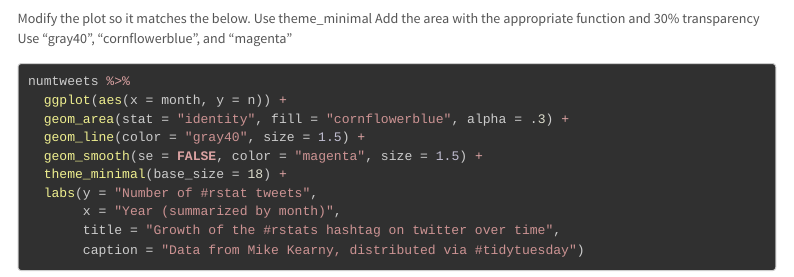
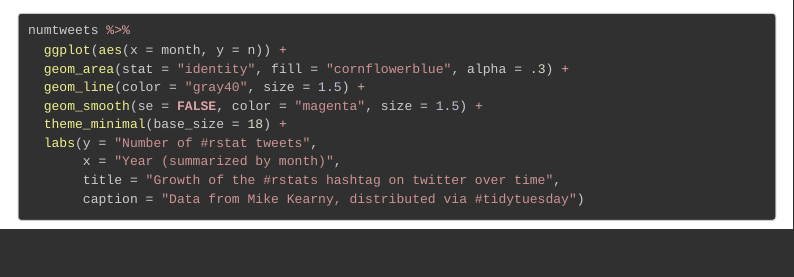
Before and after one commit to camkay/edld610_lab1, an R Markdown document (edld610_lab1.Rmd): the page in a window 1100 px wide, from 1150 px down. Rendered offline with R 4.5, knitr and Pandoc, with nearby package versions; some code elsewhere in the file could not run offline; menus at the side of the page are left out; column names are cleaned by a stand-in for the janitor package.

Commit message:
removed random text

````diff
--- a/edld610_lab1.Rmd
+++ b/edld610_lab1.Rmd
@@ -67,12 +67,6 @@ numtweets %>%
   geom_smooth()
 ```
 
-Modify the plot so it matches the below.
-Use theme_minimal
-Add the area with the appropriate function and 30% transparency
-Use "gray40", "cornflowerblue", and "magenta"
-
-
 ```{r commit5, fig.width = 10, fig.height = 10}
 numtweets %>%
   ggplot(aes(x = month, y = n)) +
````
